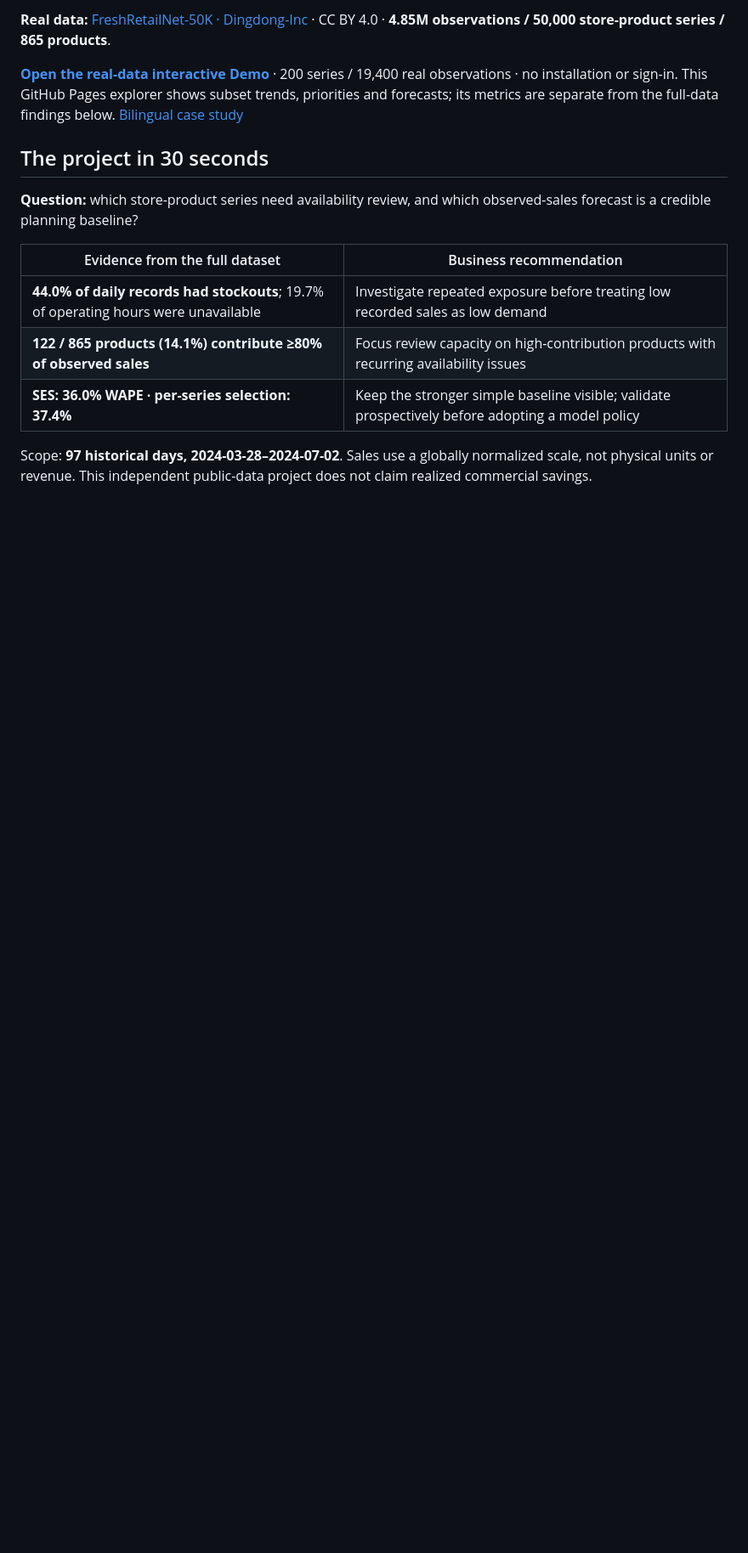
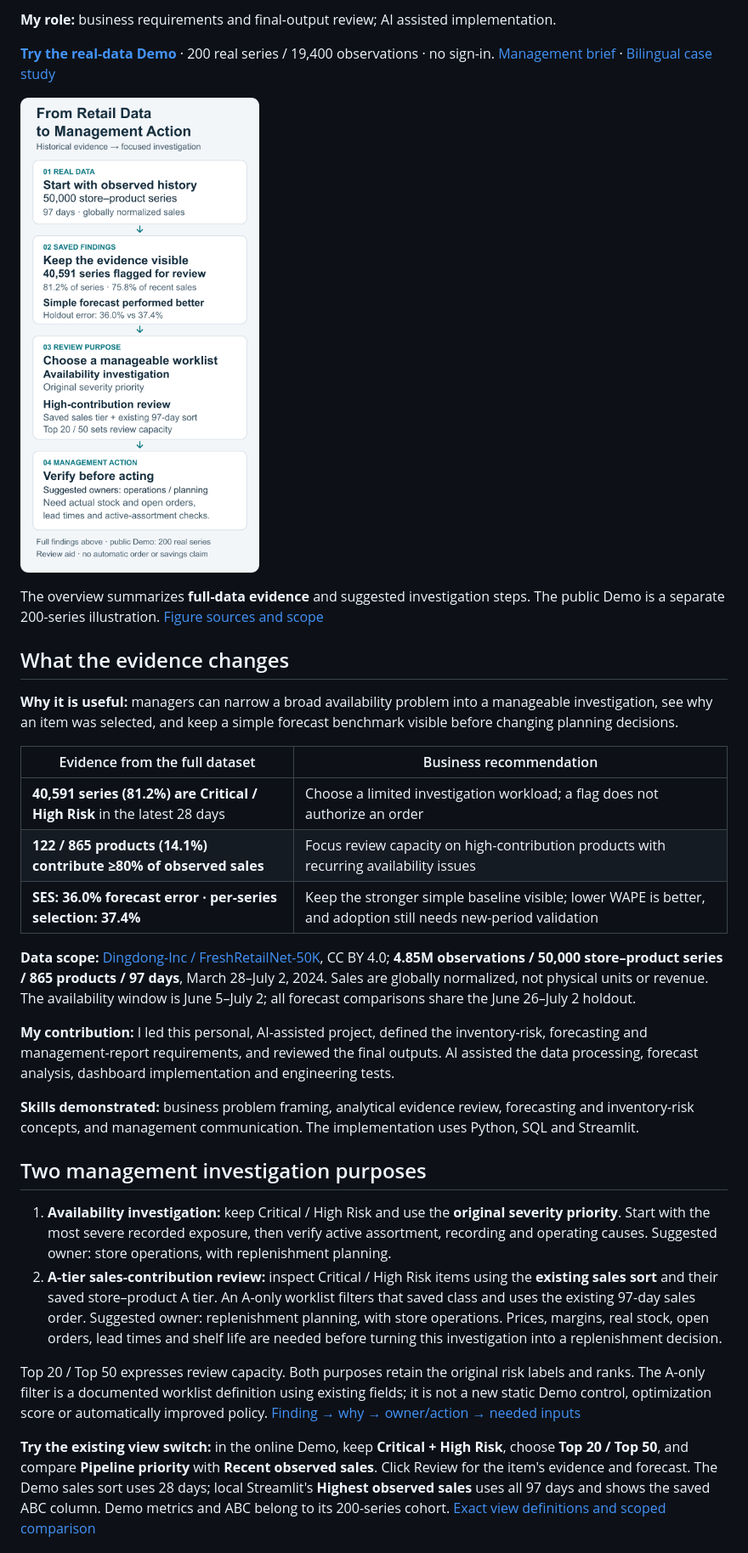
Before and after one commit to hql7-luo/supply-chain-decision-intelligence, a Markdown page: README.md, the part around one of its changes. Shown at 85% size. Drawn GitHub-style; pictures changed too: docs/assets/management-action-overview.png (added); blank space fills up the shorter version.

Commit message:
Present retail findings as management investigation decisions

```diff
--- a/README.md
+++ b/README.md
@@ -6,16 +6,34 @@ An end-to-end supply-chain analytics project using real public retail data to pr
 
-**Real data:** [FreshRetailNet-50K · Dingdong-Inc](https://huggingface.co/datasets/Dingdong-Inc/FreshRetailNet-50K) · CC BY 4.0 · **4.85M observations / 50,000 store-product series / 865 products**.
+**My role:** business requirements and final-output review; AI assisted implementation.
 
-**[Open the real-data interactive Demo](https://hql7-luo.github.io/demos/supply-chain/)** · 200 series / 19,400 real observations · no installation or sign-in. This GitHub Pages explorer shows subset trends, priorities and forecasts; its metrics are separate from the full-data findings below. [Bilingual case study](https://hql7-luo.github.io/projects/supply-chain-decision-intelligence.html)
+**[Try the real-data Demo](https://hql7-luo.github.io/demos/supply-chain/)** · 200 real series / 19,400 observations · no sign-in. [Management brief](docs/management_brief.md) · [Bilingual case study](https://hql7-luo.github.io/projects/supply-chain-decision-intelligence.html)
 
-## The project in 30 seconds
+![From retail data to management action: real observations, saved findings, complementary investigation views and operational checks](docs/assets/management-action-overview.png)
 
-**Question:** which store-product series need availability review, and which observed-sales forecast is a credible planning baseline?
+The overview summarizes **full-data evidence** and suggested investigation steps. The public Demo is a separate 200-series illustration. [Figure sources and scope](docs/evidence/management-action-overview.json)
+
+## What the evidence changes
+
+**Why it is useful:** managers can narrow a broad availability problem into a manageable investigation, see why an item was selected, and keep a simple forecast benchmark visible before changing planning decisions.
 
 | Evidence from the full dataset | Business recommendation |
 | --- | --- |
-| **44.0% of daily records had stockouts**; 19.7% of operating hours were unavailable | Investigate repeated exposure before treating low recorded sales as low demand |
+| **40,591 series (81.2%) are Critical / High Risk** in the latest 28 days | Choose a limited investigation workload; a flag does not authorize an order |
 | **122 / 865 products (14.1%) contribute ≥80% of observed sales** | Focus review capacity on high-contribution products with recurring availability issues |
-| **SES: 36.0% WAPE · per-series selection: 37.4%** | Keep the stronger simple baseline visible; validate prospectively before adopting a model policy |
+| **SES: 36.0% forecast error · per-series selection: 37.4%** | Keep the stronger simple baseline visible; lower WAPE is better, and adoption still needs new-period validation |
 
-Scope: **97 historical days, 2024-03-28–2024-07-02**. Sales use a globally normalized scale, not physical units or revenue. This independent public-data project does not claim realized commercial savings.
+**Data scope:** [Dingdong-Inc / FreshRetailNet-50K](https://huggingface.co/datasets/Dingdong-Inc/FreshRetailNet-50K), CC BY 4.0; **4.85M observations / 50,000 store–product series / 865 products / 97 days**, March 28–July 2, 2024. Sales are globally normalized, not physical units or revenue. The availability window is June 5–July 2; all forecast comparisons share the June 26–July 2 holdout.
+
+**My contribution:** I led this personal, AI-assisted project, defined the inventory-risk, forecasting and management-report requirements, and reviewed the final outputs. AI assisted the data processing, forecast analysis, dashboard implementation and engineering tests.
+
+**Skills demonstrated:** business problem framing, analytical evidence review, forecasting and inventory-risk concepts, and management communication. The implementation uses Python, SQL and Streamlit.
+
+## Two management investigation purposes
+
+1. **Availability investigation:** keep Critical / High Risk and use the **original severity priority**. Start with the most severe recorded exposure, then verify active assortment, recording and operating causes. Suggested owner: store operations, with replenishment planning.
+2. **A-tier sales-contribution review:** inspect Critical / High Risk items using the **existing sales sort** and their saved store–product A tier. An A-only worklist filters that saved class and uses the existing 97-day sales order. Suggested owner: replenishment planning, with store operations. Prices, margins, real stock, open orders, lead times and shelf life are needed before turning this investigation into a replenishment decision.
+
+Top 20 / Top 50 expresses review capacity. Both purposes retain the original risk labels and ranks. The A-only filter is a documented worklist definition using existing fields; it is not a new static Demo control, optimization score or automatically improved policy. [Finding → why → owner/action → needed inputs](docs/management_brief.md)
+
+**Try the existing view switch:** in the online Demo, keep **Critical + High Risk**, choose **Top 20 / Top 50**, and compare **Pipeline priority** with **Recent observed sales**. Click Review for the item's evidence and forecast. The Demo sales sort uses 28 days; local Streamlit's **Highest observed sales** uses all 97 days and shows the saved ABC column. Demo metrics and ABC belong to its 200-series cohort. [Exact view definitions and scoped comparison](docs/management_brief.md#two-complementary-investigation-views)
+
```
Also changed, not shown: other parts of README.md (+15 -5 lines), README.zh-CN.md (added, +43 -0 lines), docs/executive_summary.md (+5 -1 lines), docs/generated_analysis.md (added, +160 -0 lines), docs/management_brief.md (added, +84 -0 lines), 3 other files.
